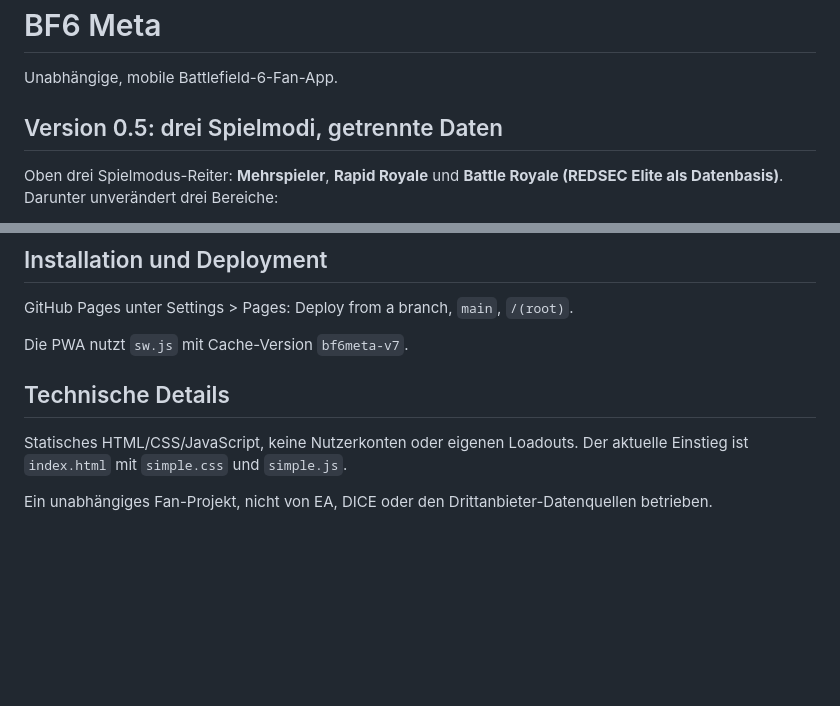
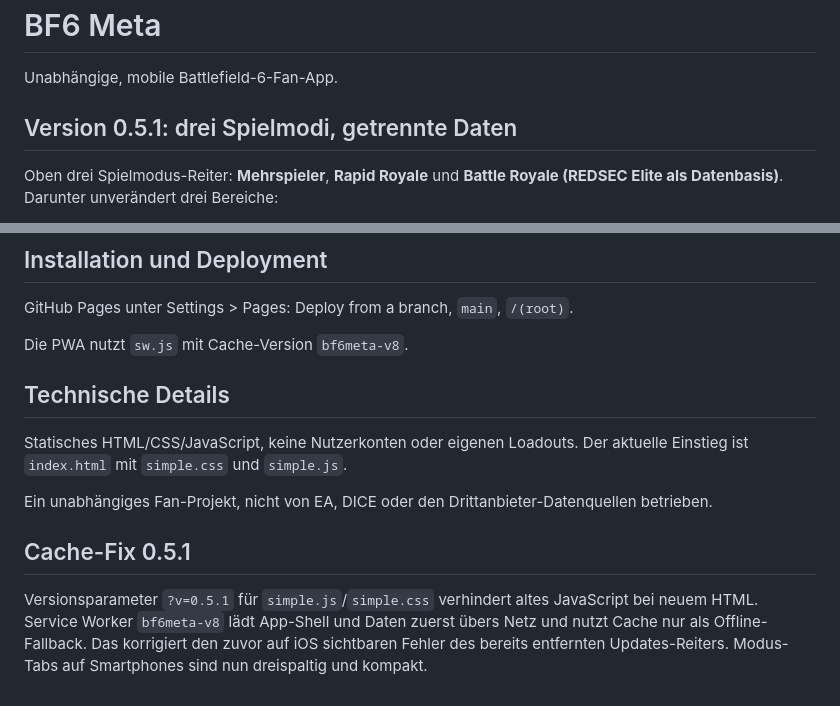
Before and after one commit to basti92bot/BF6---META-, a Markdown page: README.md, 2 parts joined by grey strips. GitHub-like rendering; blank space fills up the shorter version.

Commit message:
docs: record v0.5.1 iOS cache/version fix

```diff
--- a/README.md
+++ b/README.md
@@ -2,7 +2,7 @@
 
 Unabhängige, mobile Battlefield-6-Fan-App.
 
-## Version 0.5: drei Spielmodi, getrennte Daten
+## Version 0.5.1: drei Spielmodi, getrennte Daten
 
 Oben drei Spielmodus-Reiter: **Mehrspieler**, **Rapid Royale** und **Battle Royale (REDSEC Elite als Datenbasis)**. Darunter unverändert drei Bereiche:
 
@@ -54,10 +54,14 @@ Der bestehende Workflow `.github/workflows/daily-check.yml` prüft täglich EA-P
 
 GitHub Pages unter Settings > Pages: Deploy from a branch, `main`, `/(root)`.
 
-Die PWA nutzt `sw.js` mit Cache-Version `bf6meta-v7`.
+Die PWA nutzt `sw.js` mit Cache-Version `bf6meta-v8`.
 
 ## Technische Details
 
 Statisches HTML/CSS/JavaScript, keine Nutzerkonten oder eigenen Loadouts. Der aktuelle Einstieg ist `index.html` mit `simple.css` und `simple.js`.
 
 Ein unabhängiges Fan-Projekt, nicht von EA, DICE oder den Drittanbieter-Datenquellen betrieben.
+
+## Cache-Fix 0.5.1
+
+Versionsparameter `?v=0.5.1` für `simple.js`/`simple.css` verhindert altes JavaScript bei neuem HTML. Service Worker `bf6meta-v8` lädt App-Shell und Daten zuerst übers Netz und nutzt Cache nur als Offline-Fallback. Das korrigiert den zuvor auf iOS sichtbaren Fehler des bereits entfernten Updates-Reiters. Modus-Tabs auf Smartphones sind nun dreispaltig und kompakt.
```
